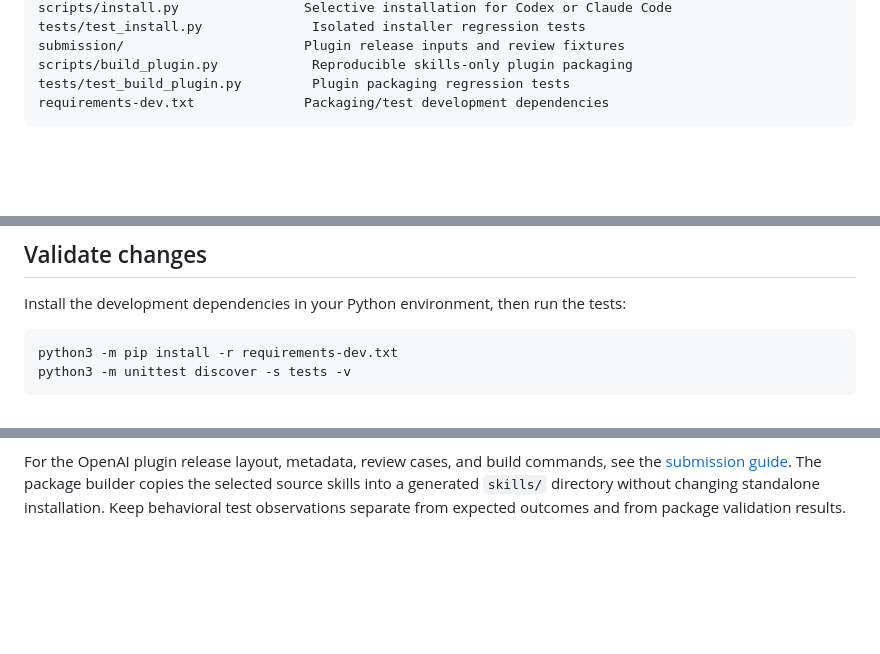
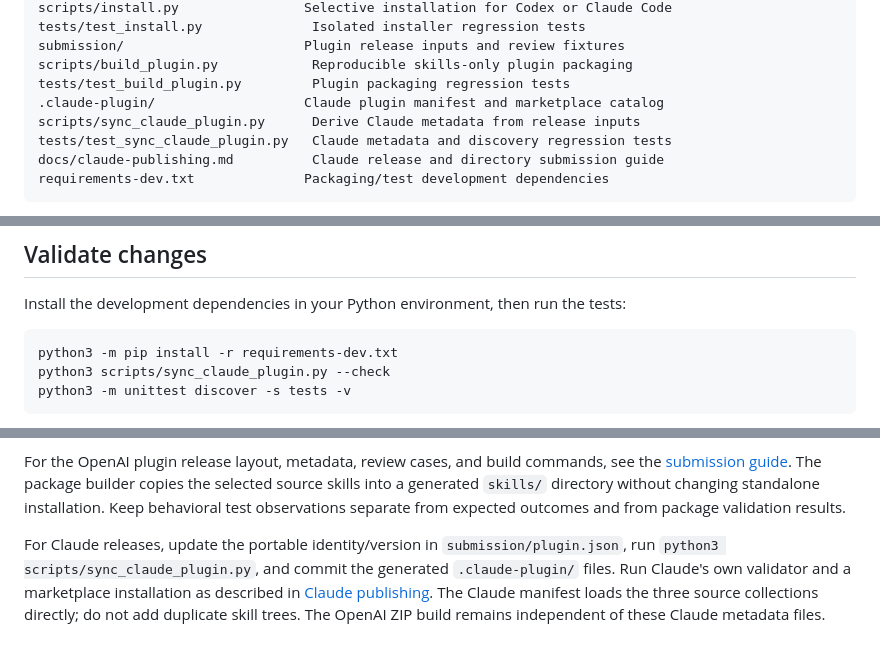
Before and after one commit to ziyang-theory/cryptography-research-skills, a Markdown page: docs/maintenance.md, 3 parts joined by grey strips. Drawn GitHub-style; blank space fills up the shorter version.

````diff
--- a/docs/maintenance.md
+++ b/docs/maintenance.md
@@ -18,6 +18,10 @@ tests/test_install.py              Isolated installer regression tests
 submission/                       Plugin release inputs and review fixtures
 scripts/build_plugin.py            Reproducible skills-only plugin packaging
 tests/test_build_plugin.py         Plugin packaging regression tests
+.claude-plugin/                   Claude plugin manifest and marketplace catalog
+scripts/sync_claude_plugin.py      Derive Claude metadata from release inputs
+tests/test_sync_claude_plugin.py   Claude metadata and discovery regression tests
+docs/claude-publishing.md          Claude release and directory submission guide
 requirements-dev.txt              Packaging/test development dependencies
 ```
 
@@ -42,6 +46,7 @@ Install the development dependencies in your Python environment, then run the te
 
 ```sh
 python3 -m pip install -r requirements-dev.txt
+python3 scripts/sync_claude_plugin.py --check
 python3 -m unittest discover -s tests -v
 ```
 
@@ -52,3 +57,5 @@ The tests isolate personal directories in temporary homes and check selection, s
 For substantive routing or workflow changes, try representative requests with an independent reviewer. Include a narrow task that should stay narrow and a technical case whose safeguards must survive. These checks provide behavioral evidence, not proof of response quality across all tasks.
 
 For the OpenAI plugin release layout, metadata, review cases, and build commands, see the [submission guide](../submission/README.md). The package builder copies the selected source skills into a generated `skills/` directory without changing standalone installation. Keep behavioral test observations separate from expected outcomes and from package validation results.
+
+For Claude releases, update the portable identity/version in `submission/plugin.json`, run `python3 scripts/sync_claude_plugin.py`, and commit the generated `.claude-plugin/` files. Run Claude's own validator and a marketplace installation as described in [Claude publishing](claude-publishing.md). The Claude manifest loads the three source collections directly; do not add duplicate skill trees. The OpenAI ZIP build remains independent of these Claude metadata files.
````
Also changed, not shown: docs/claude-publishing.md (added, +76 -0 lines), docs/installation.md (+23 -1 lines).
